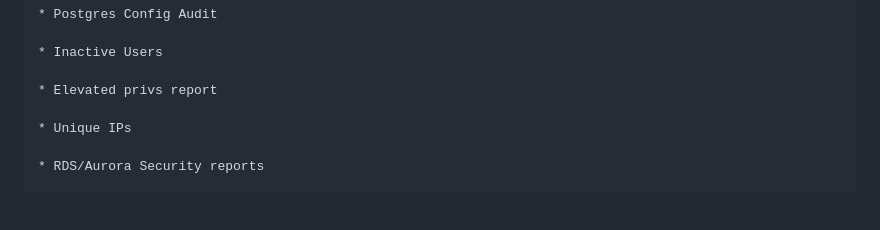
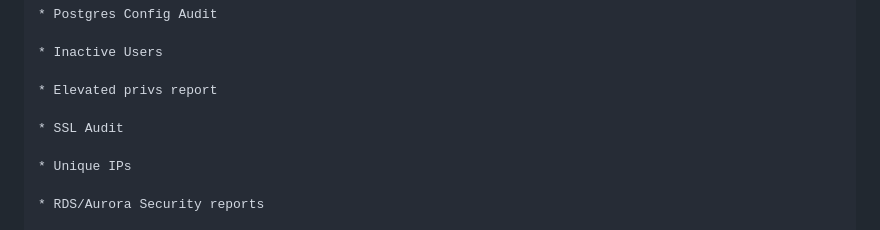
Before and after one commit to klouddb/klouddbshield, a Markdown page: README.md, the part around the change. Drawn GitHub-style; blank space fills up the shorter version.

```diff
--- a/README.md
+++ b/README.md
@@ -56,6 +56,8 @@ KloudDB Shield serves as a comprehensive security tool designed specifically for
 	* Inactive Users
 
 	* Elevated privs report
+
+	* SSL Audit
 
 	* Unique IPs
 
```
